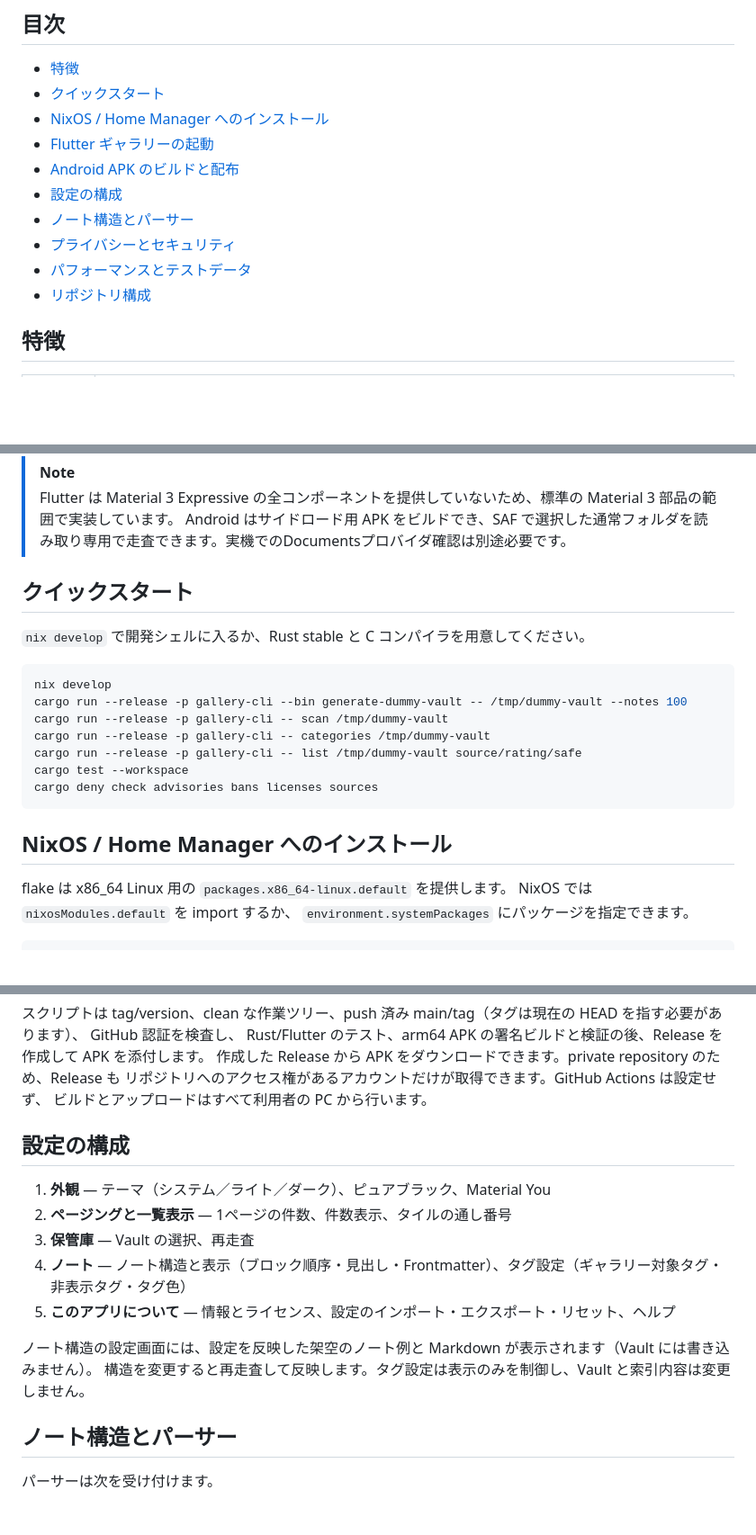
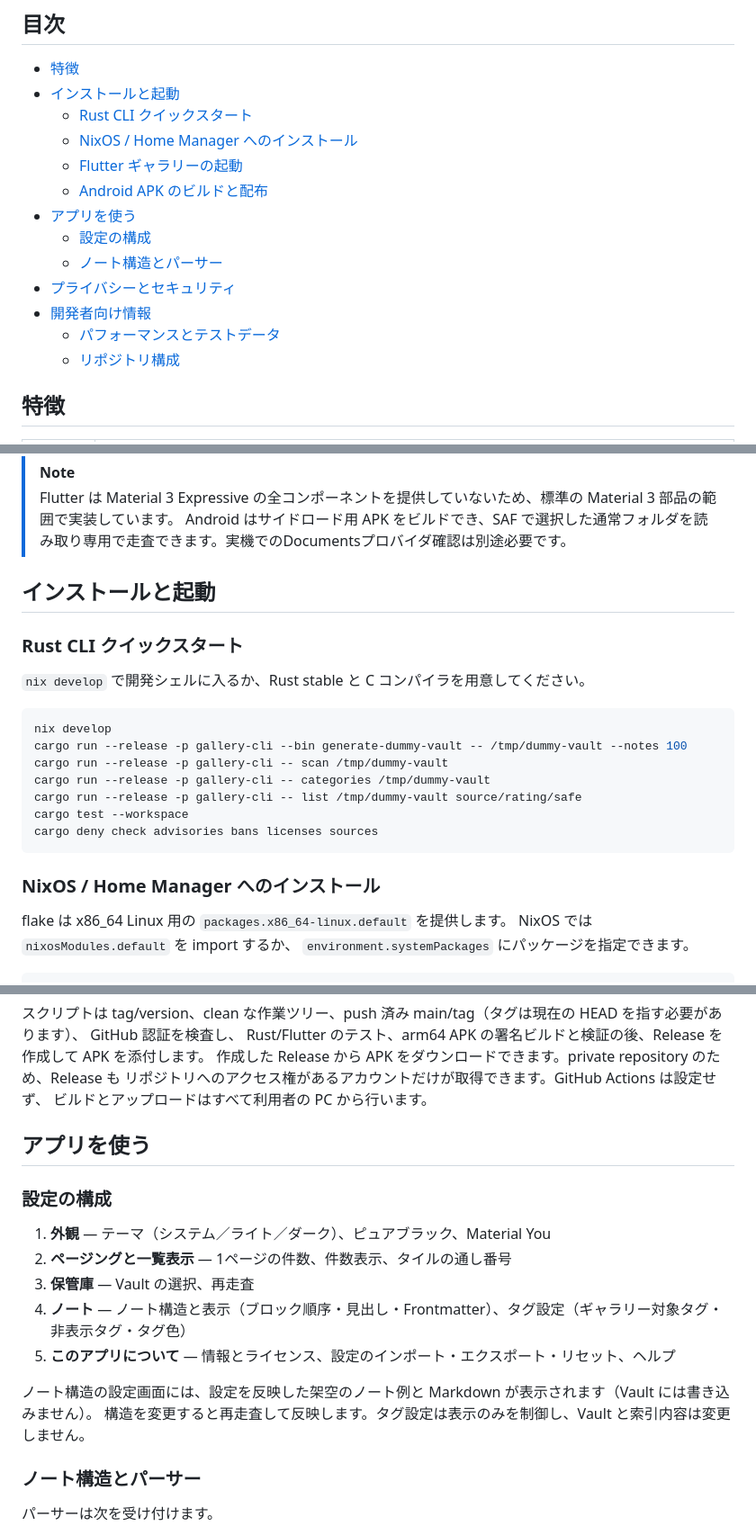
Before and after one commit to hanaretamae/Kaede-Gallery, a Markdown page: README.md, 3 parts joined by grey strips. Shown at 90% size. Rendered like a GitHub page; blank space fills up the shorter version.

````diff
--- a/README.md
+++ b/README.md
@@ -19,15 +19,18 @@
 ## 目次
 
 - [特徴](#特徴)
-- [クイックスタート](#クイックスタート)
-- [NixOS / Home Manager へのインストール](#nixos--home-manager-へのインストール)
-- [Flutter ギャラリーの起動](#flutter-ギャラリーの起動)
-- [Android APK のビルドと配布](#android-apk-のビルドと配布)
-- [設定の構成](#設定の構成)
-- [ノート構造とパーサー](#ノート構造とパーサー)
+- [インストールと起動](#インストールと起動)
+  - [Rust CLI クイックスタート](#rust-cli-クイックスタート)
+  - [NixOS / Home Manager へのインストール](#nixos--home-manager-へのインストール)
+  - [Flutter ギャラリーの起動](#flutter-ギャラリーの起動)
+  - [Android APK のビルドと配布](#android-apk-のビルドと配布)
+- [アプリを使う](#アプリを使う)
+  - [設定の構成](#設定の構成)
+  - [ノート構造とパーサー](#ノート構造とパーサー)
 - [プライバシーとセキュリティ](#プライバシーとセキュリティ)
-- [パフォーマンスとテストデータ](#パフォーマンスとテストデータ)
-- [リポジトリ構成](#リポジトリ構成)
+- [開発者向け情報](#開発者向け情報)
+  - [パフォーマンスとテストデータ](#パフォーマンスとテストデータ)
+  - [リポジトリ構成](#リポジトリ構成)
 
 ## 特徴
 
@@ -47,7 +50,9 @@
 > Flutter は Material 3 Expressive の全コンポーネントを提供していないため、標準の Material 3 部品の範囲で実装しています。
 > Android はサイドロード用 APK をビルドでき、SAF で選択した通常フォルダを読み取り専用で走査できます。実機でのDocumentsプロバイダ確認は別途必要です。
 
-## クイックスタート
+## インストールと起動
+
+### Rust CLI クイックスタート
 
 `nix develop` で開発シェルに入るか、Rust stable と C コンパイラを用意してください。
 
@@ -61,7 +66,7 @@ cargo test --workspace
 cargo deny check advisories bans licenses sources
 ```
 
-## NixOS / Home Manager へのインストール
+### NixOS / Home Manager へのインストール
 
 flake は x86_64 Linux 用の `packages.x86_64-linux.default` を提供します。
 NixOS では `nixosModules.default` を import するか、
@@ -236,7 +251,9 @@ Rust/Flutter のテスト、arm64 APK の署名ビルドと検証の後、Releas
 リポジトリへのアクセス権があるアカウントだけが取得できます。GitHub Actions は設定せず、
 ビルドとアップロードはすべて利用者の PC から行います。
 
-## 設定の構成
+## アプリを使う
+
+### 設定の構成
 
 1. **外観** — テーマ（システム／ライト／ダーク）、ピュアブラック、Material You
 2. **ページングと一覧表示** — 1ページの件数、件数表示、タイルの通し番号
@@ -247,7 +264,7 @@ Rust/Flutter のテスト、arm64 APK の署名ビルドと検証の後、Releas
 ノート構造の設定画面には、設定を反映した架空のノート例と Markdown が表示されます（Vault には書き込みません）。
 構造を変更すると再走査して反映します。タグ設定は表示のみを制御し、Vault と索引内容は変更しません。
 
-## ノート構造とパーサー
+### ノート構造とパーサー
 
 パーサーは次を受け付けます。
 
````
Also changed, not shown: other parts of README.md (+16 -4 lines).
